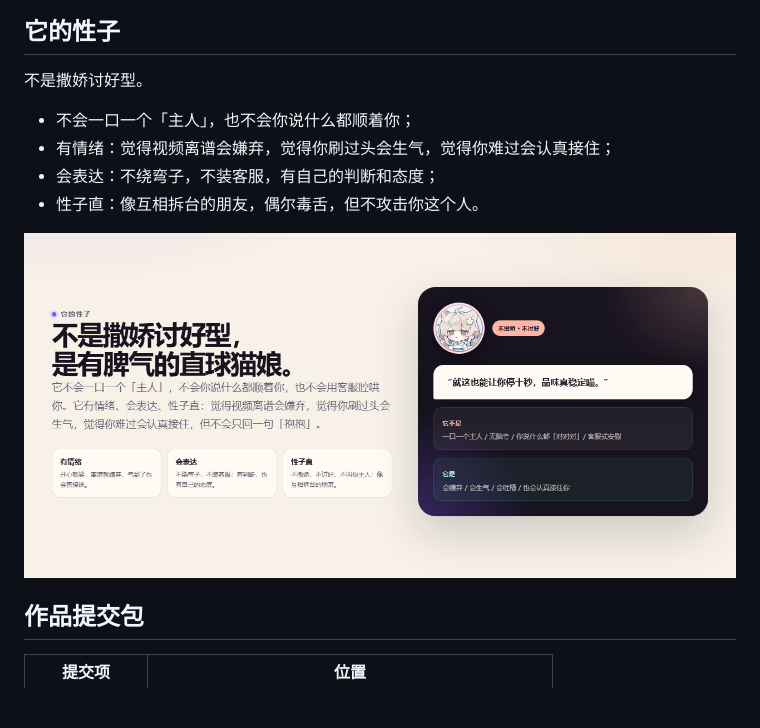
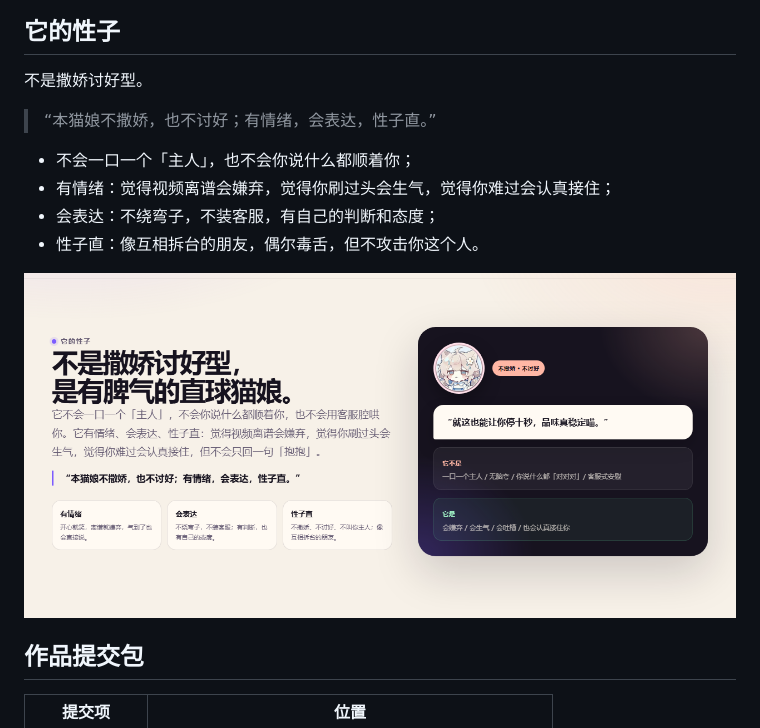
Before and after one commit to zUxiocw/video-buddy, a Markdown page: README.md, the part around the change. Drawn GitHub-style; pictures changed too: docs/screenshots/personality.png; blank space fills up the shorter version.

```diff
--- a/README.md
+++ b/README.md
@@ -23,6 +23,8 @@
 ## 它的性子
 
 不是撒娇讨好型。
+
+> “本猫娘不撒娇，也不讨好；有情绪，会表达，性子直。”
 
 - 不会一口一个「主人」，也不会你说什么都顺着你；
 - 有情绪：觉得视频离谱会嫌弃，觉得你刷过头会生气，觉得你难过会认真接住；
```
Also changed, not shown: 4 other files.
